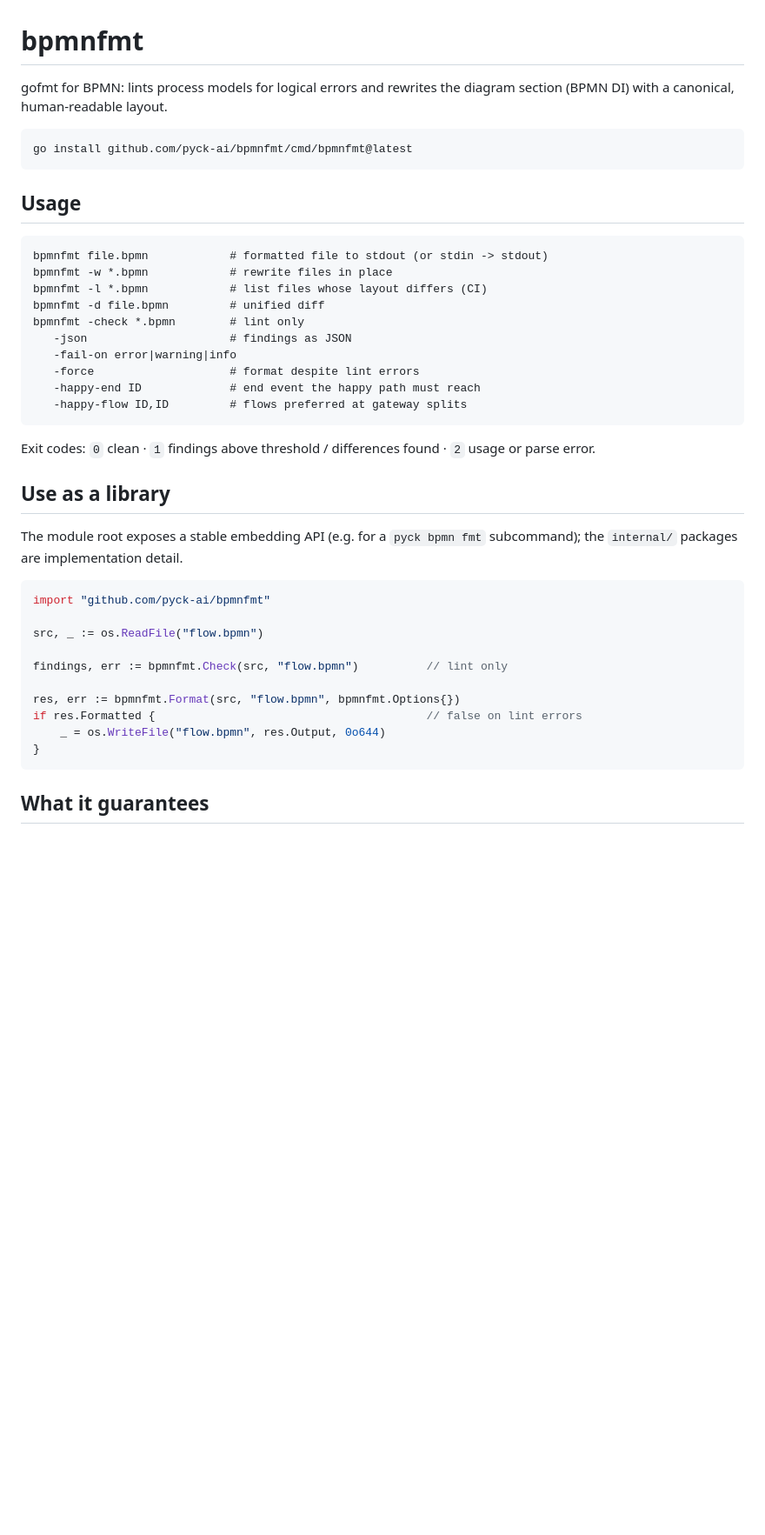
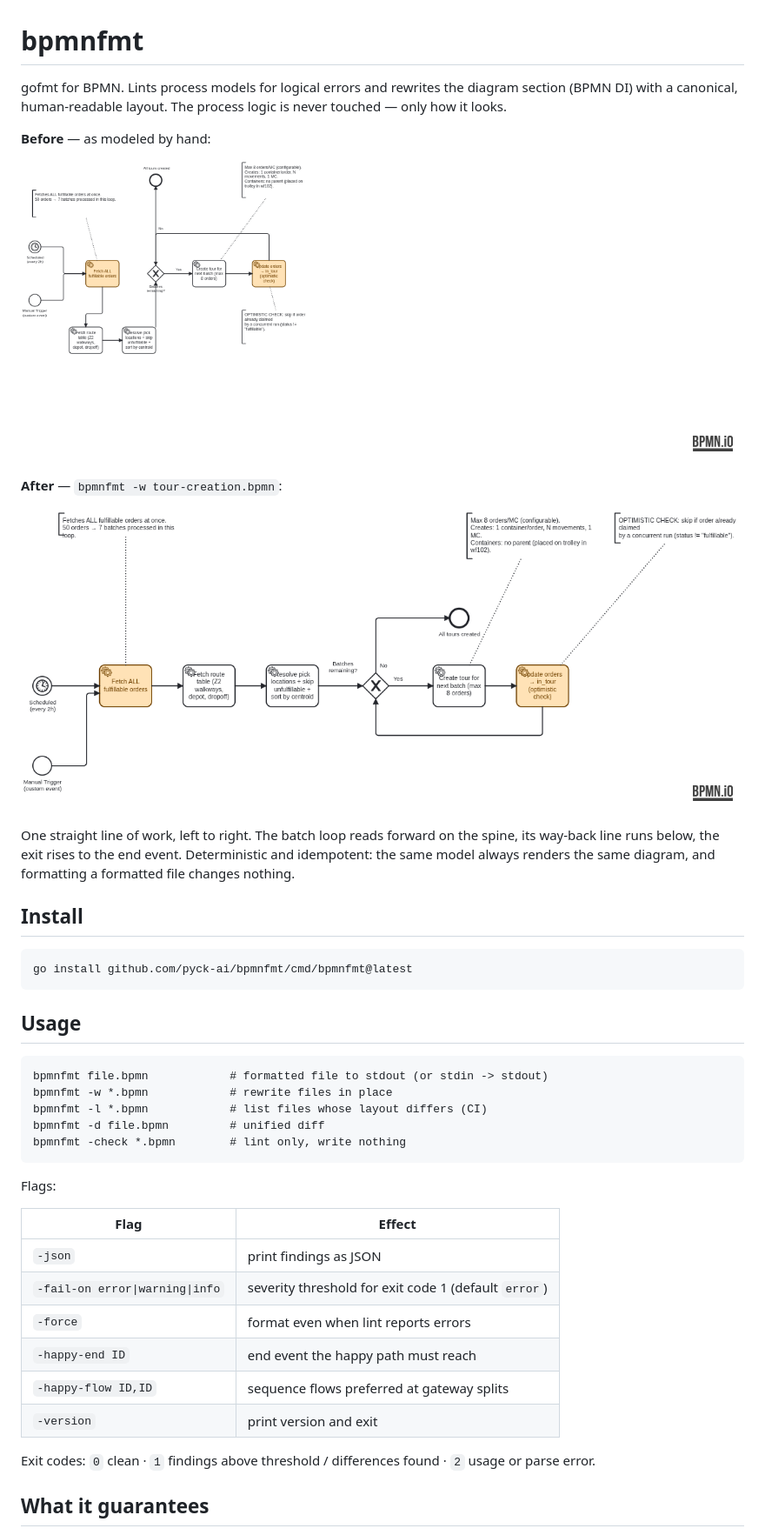
Before and after one commit to pyck-ai/bpmnfmt, a Markdown page: README.md, the part around one of its changes. Shown at 87% size. Rendered like a GitHub page; pictures changed too: docs/img/tour-creation-after.png (added), docs/img/tour-creation-before.png (added); blank space fills up the shorter version.

````diff
--- a/README.md
+++ b/README.md
@@ -1,7 +1,23 @@
 # bpmnfmt
 
-gofmt for BPMN: lints process models for logical errors and rewrites the
-diagram section (BPMN DI) with a canonical, human-readable layout.
+gofmt for BPMN. Lints process models for logical errors and rewrites the
+diagram section (BPMN DI) with a canonical, human-readable layout. The
+process logic is never touched — only how it looks.
+
+**Before** — as modeled by hand:
+
+![tour-creation before formatting](docs/img/tour-creation-before.png)
+
+**After** — `bpmnfmt -w tour-creation.bpmn`:
+
+![tour-creation after formatting](docs/img/tour-creation-after.png)
+
+One straight line of work, left to right. The batch loop reads forward on
+the spine, its way-back line runs below, the exit rises to the end event.
+Deterministic and idempotent: the same model always renders the same
+diagram, and formatting a formatted file changes nothing.
+
+## Install
 
 ```
 go install github.com/pyck-ai/bpmnfmt/cmd/bpmnfmt@latest
@@ -14,34 +30,22 @@ bpmnfmt file.bpmn            # formatted file to stdout (or stdin -> stdout)
 bpmnfmt -w *.bpmn            # rewrite files in place
 bpmnfmt -l *.bpmn            # list files whose layout differs (CI)
 bpmnfmt -d file.bpmn         # unified diff
-bpmnfmt -check *.bpmn        # lint only
-   -json                     # findings as JSON
-   -fail-on error|warning|info
-   -force                    # format despite lint errors
-   -happy-end ID             # end event the happy path must reach
-   -happy-flow ID,ID         # flows preferred at gateway splits
+bpmnfmt -check *.bpmn        # lint only, write nothing
 ```
+
+Flags:
+
+| Flag | Effect |
+|------|--------|
+| `-json` | print findings as JSON |
+| `-fail-on error\|warning\|info` | severity threshold for exit code 1 (default `error`) |
+| `-force` | format even when lint reports errors |
+| `-happy-end ID` | end event the happy path must reach |
+| `-happy-flow ID,ID` | sequence flows preferred at gateway splits |
+| `-version` | print version and exit |
 
 Exit codes: `0` clean · `1` findings above threshold / differences found ·
 `2` usage or parse error.
-
-## Use as a library
-
-The module root exposes a stable embedding API (e.g. for a `pyck bpmn fmt`
-subcommand); the `internal/` packages are implementation detail.
-
-```go
-import "github.com/pyck-ai/bpmnfmt"
-
-src, _ := os.ReadFile("flow.bpmn")
-
-findings, err := bpmnfmt.Check(src, "flow.bpmn")          // lint only
-
-res, err := bpmnfmt.Format(src, "flow.bpmn", bpmnfmt.Options{})
-if res.Formatted {                                        // false on lint errors
-    _ = os.WriteFile("flow.bpmn", res.Output, 0o644)
-}
-```
 
 ## What it guarantees
 
````
Also changed, not shown: other parts of README.md (+55 -26 lines).
